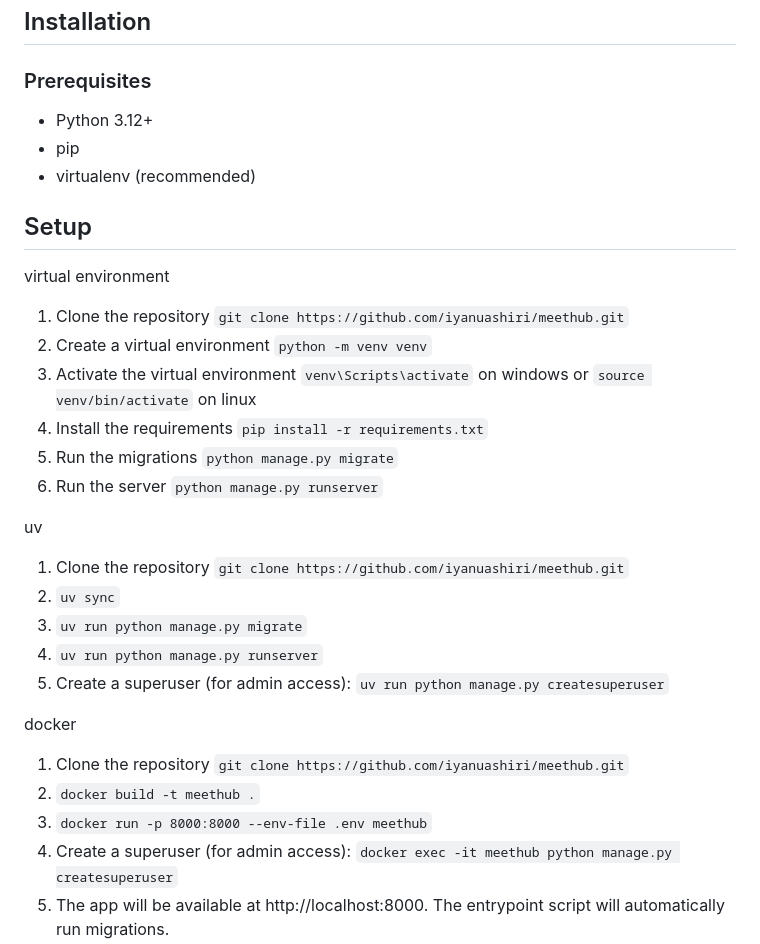
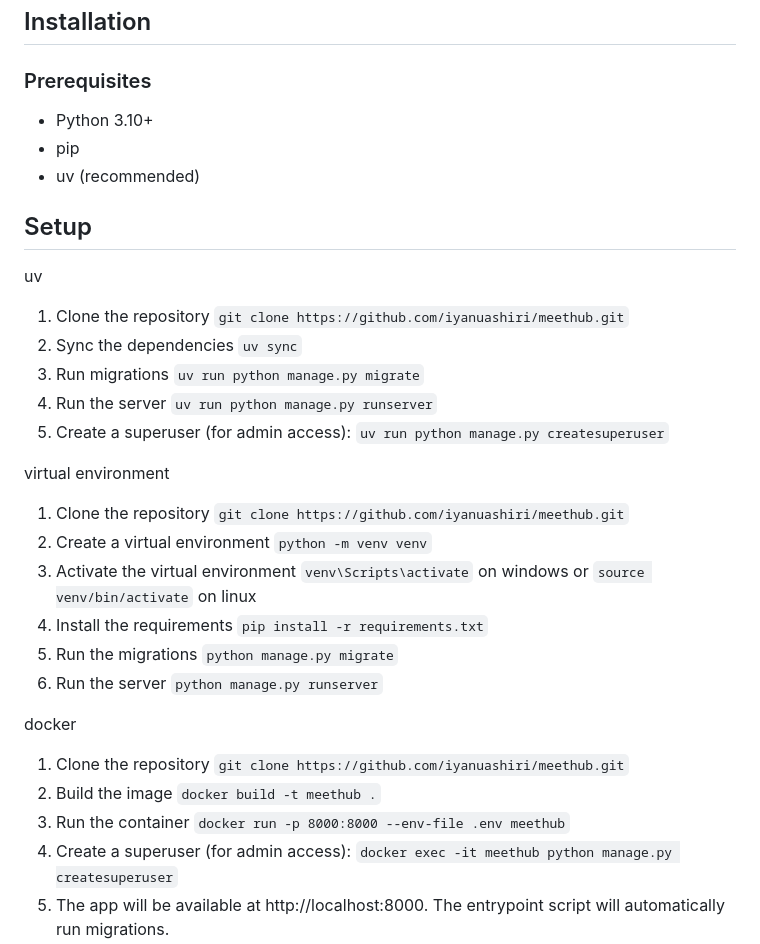
Before and after one commit to iyanuashiri/meethub, a Markdown page: README.md, the part around the change. Rendered like a GitHub page.

```diff
--- a/README.md
+++ b/README.md
@@ -64,12 +64,20 @@ You can run MeetHub using `uv` (recommended for development) or Docker or virtua
 ## Installation
 
 ### Prerequisites
-- Python 3.12+
+- Python 3.10+
 - pip
-- virtualenv (recommended)
+- uv (recommended)
 
 
 ## Setup
+
+uv
+1. Clone the repository `git clone https://github.com/iyanuashiri/meethub.git`
+2. Sync the dependencies `uv sync`
+3. Run migrations `uv run python manage.py migrate`
+4. Run the server `uv run python manage.py runserver`
+5. Create a superuser (for admin access): `uv run python manage.py createsuperuser`
+
 
 virtual environment
 1. Clone the repository `git clone https://github.com/iyanuashiri/meethub.git`
@@ -79,17 +87,11 @@ virtual environment
 5. Run the migrations `python manage.py migrate`
 6. Run the server `python manage.py runserver`
 
-uv
-1. Clone the repository `git clone https://github.com/iyanuashiri/meethub.git`
-2. `uv sync`
-3. `uv run python manage.py migrate`
-4. `uv run python manage.py runserver`
-5. Create a superuser (for admin access): `uv run python manage.py createsuperuser`
 
 docker
 1. Clone the repository `git clone https://github.com/iyanuashiri/meethub.git`
-2. `docker build -t meethub .`
-3. `docker run -p 8000:8000 --env-file .env meethub`
+2. Build the image `docker build -t meethub .`
+3. Run the container `docker run -p 8000:8000 --env-file .env meethub`
 4. Create a superuser (for admin access): `docker exec -it meethub python manage.py createsuperuser`
 5. The app will be available at http://localhost:8000. The entrypoint script will automatically run migrations.
 
```
